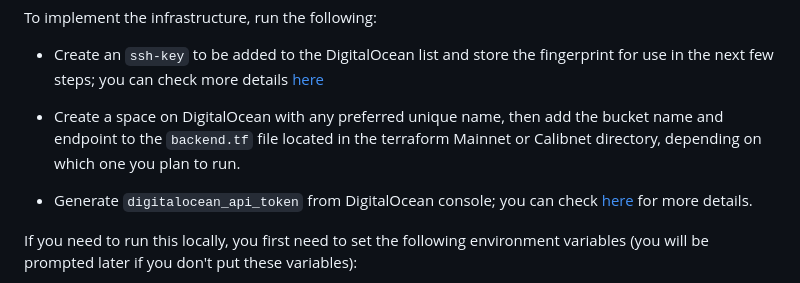
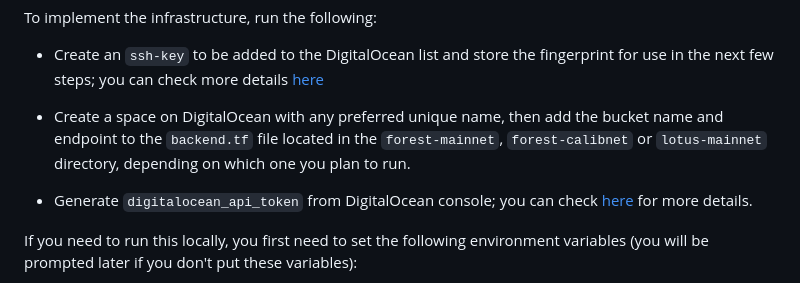
Before and after one commit to ChainSafe/forest-iac, a Markdown page: README.md, the part around the change. Rendered like a GitHub page.

Commit message:
improved docs
Signed-off-by: samuelarogbonlo <sbayo971@gmail.com>

```diff
--- a/README.md
+++ b/README.md
@@ -46,7 +46,7 @@ The user's local machine requirements include the following:
 To implement the infrastructure, run the following:
 - Create an `ssh-key` to be added to the DigitalOcean list and store the fingerprint for use in the next few steps; you can check more details [here](https://docs.digitalocean.com/products/droplets/how-to/add-ssh-keys/to-team/)
 
-- Create a space on DigitalOcean with any preferred unique name, then add the bucket name and endpoint to the `backend.tf` file located in the terraform Mainnet or Calibnet directory, depending on which one you plan to run.
+- Create a space on DigitalOcean with any preferred unique name, then add the bucket name and endpoint to the `backend.tf` file located in the `forest-mainnet`, `forest-calibnet` or `lotus-mainnet` directory, depending on which one you plan to run.
 
 - Generate `digitalocean_api_token` from DigitalOcean console; you can check [here](https://docs.digitalocean.com/reference/api/create-personal-access-token/) for more details.
 
```
